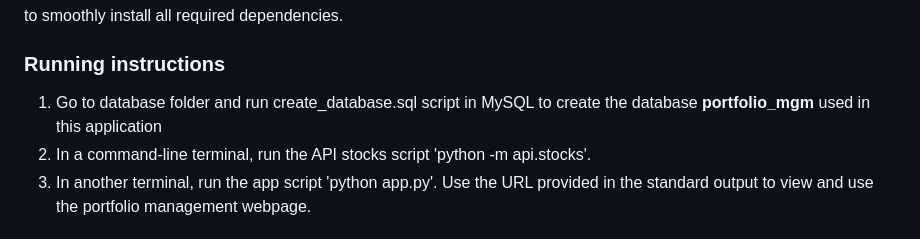
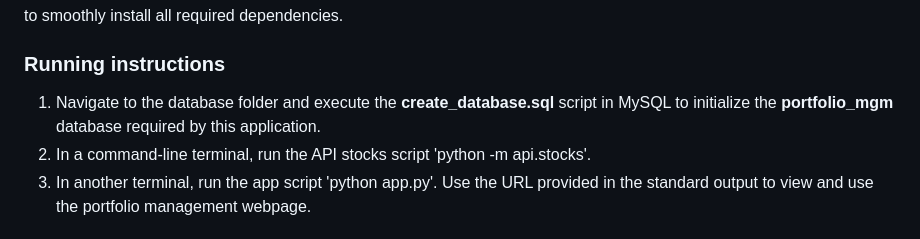
Before and after one commit to anamitsutani/portfolio_manager_team03, a Markdown page: README.md, the part around the change. Drawn GitHub-style.

```diff
--- a/README.md
+++ b/README.md
@@ -13,7 +13,7 @@ Ensure that your machine has the necessary dependencies installed, located in re
 to smoothly install all required dependencies.
 
 ### Running instructions
-1. Go to database folder and run create_database.sql script in MySQL to create the database **portfolio_mgm** used in this application
+1. Navigate to the database folder and execute the **create_database.sql** script in MySQL to initialize the **portfolio_mgm** database required by this application.
 2. In a command-line terminal, run the API stocks script 'python -m api.stocks'.
 3. In another terminal, run the app script 'python app.py'. Use the URL provided in the standard output to view and use the portfolio management webpage.
 
```
